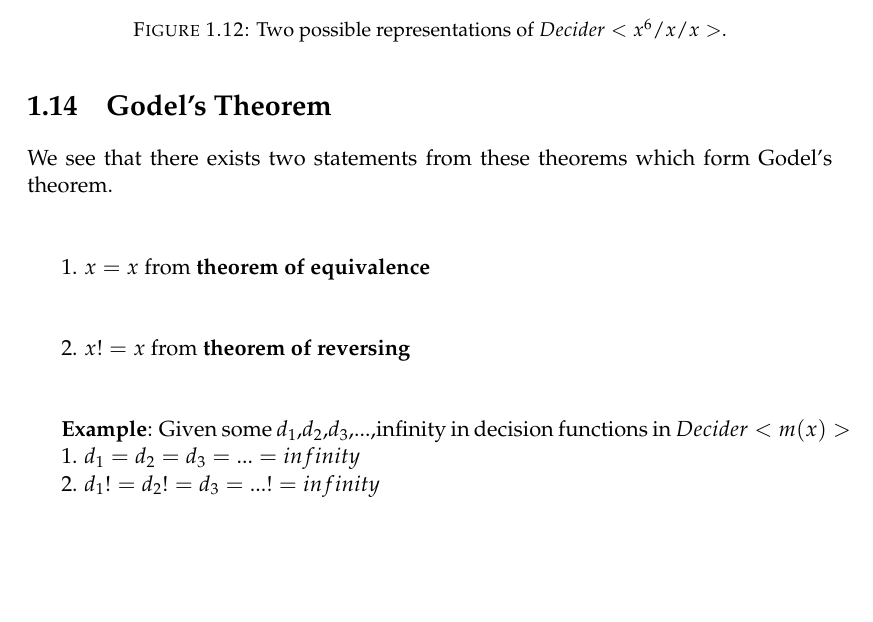
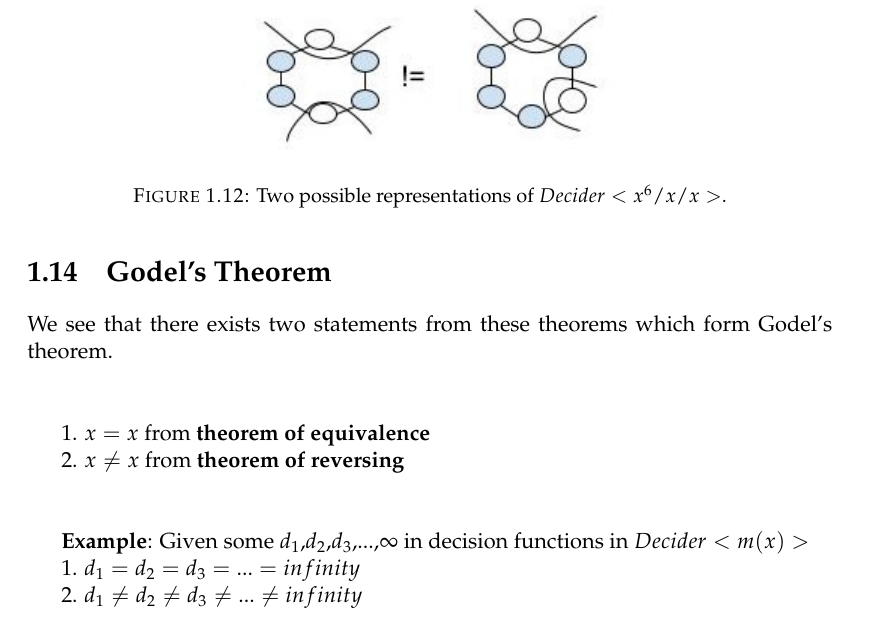
Before and after one commit to ericung/ALanguageOfPolynomials, a LaTeX thesis (main.tex, which reads Chapters/Chapter1.tex): part of page 36 of 77, cut so that both start at the same text, the shorter picture padded with empty space. Compiled offline with pdfLaTeX.

Commit message:
not equal

```diff
--- a/Chapters/Chapter1.tex
+++ b/Chapters/Chapter1.tex
@@ -665,20 +665,17 @@ $\\ $
 
 1. $x = x$ from $\textbf{theorem of equivalence}$
 
-$\\ $
-
-2. $x != x$ from $\textbf{theorem of reversing}$
+2. $x \neq x$ from $\textbf{theorem of reversing}$
 
 $\\ $
 
-$\textbf{Example}$: Given some $d_1$,$d_2$,$d_3$,...,infinity in decision functions in $Decider<m(x)>$
+$\textbf{Example}$: Given some $d_1$,$d_2$,$d_3$,...,$\infty$ in decision functions in $Decider<m(x)>$
 
 1. $d_1 = d_2 = d_3 = ... = infinity$
 
-2. $d_1 != d_2 != d_3 = ... != infinity$
+2. $d_1 \neq d_2 \neq d_3 \neq ... \neq infinity$
 
 $\\ $
-
 
 \begin{figure}[H]
   \centering
```
Also changed, not shown: main.pdf.
